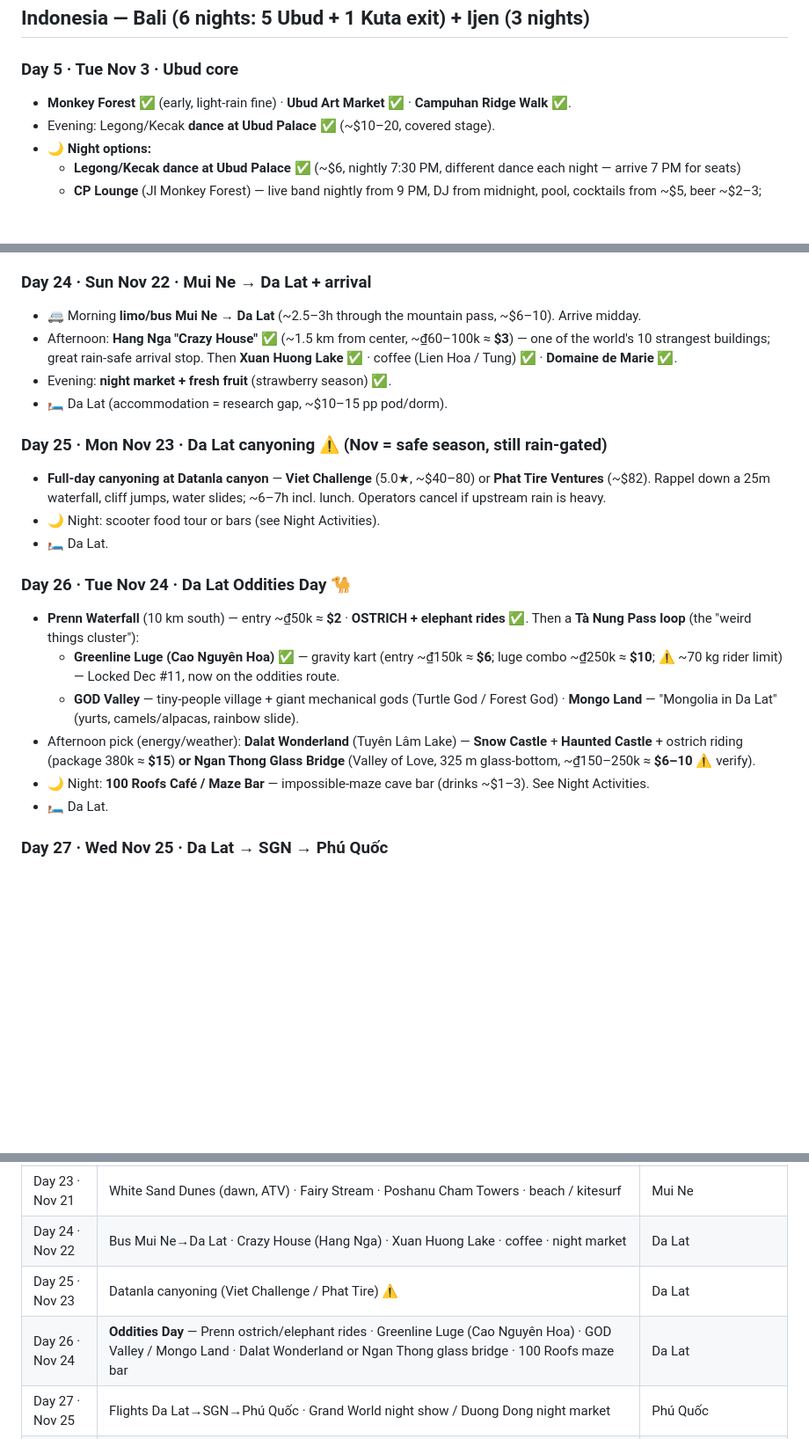
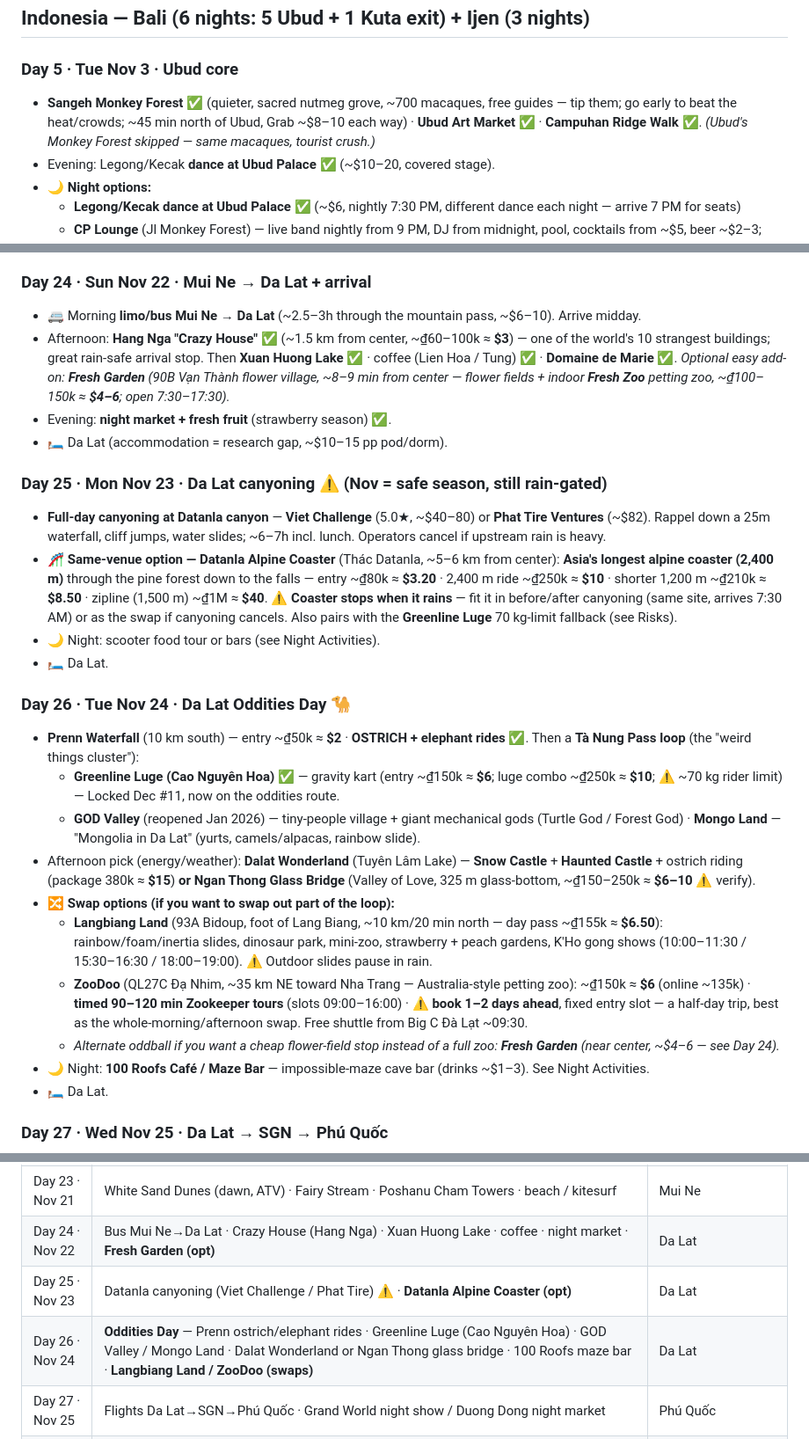
Before and after one commit to norbertocaires/SE-Asia-2026, a Markdown page: README.md, 3 parts joined by grey strips. Shown at 88% size. Drawn GitHub-style; blank space fills up the shorter version.

```diff
--- a/README.md
+++ b/README.md
@@ -78,7 +78,7 @@ Legend: ✅ = rain-safe · ⚠️ = rain/sea-risky (needs buffer) · 🛏️ = o
 ## Indonesia — Bali (6 nights: 5 Ubud + 1 Kuta exit) + Ijen (3 nights)
 
 ### Day 5 · Tue Nov 3 · Ubud core
-- **Monkey Forest** ✅ (early, light-rain fine) · **Ubud Art Market** ✅ · **Campuhan Ridge Walk** ✅.
+- **Sangeh Monkey Forest** ✅ (quieter, sacred nutmeg grove, ~700 macaques, free guides — tip them; go early to beat the heat/crowds; ~45 min north of Ubud, Grab ~$8–10 each way) · **Ubud Art Market** ✅ · **Campuhan Ridge Walk** ✅. *(Ubud's Monkey Forest skipped — same macaques, tourist crush.)*
 - Evening: Legong/Kecak **dance at Ubud Palace** ✅ (~$10–20, covered stage).
 - 🌙 **Night options:**
   - **Legong/Kecak dance at Ubud Palace** ✅ (~$6, nightly 7:30 PM, different dance each night — arrive 7 PM for seats)
@@ -213,20 +224,25 @@ Legend: ✅ = rain-safe · ⚠️ = rain/sea-risky (needs buffer) · 🛏️ = o
 
 ### Day 24 · Sun Nov 22 · Mui Ne → Da Lat + arrival
 - 🚐 Morning **limo/bus Mui Ne → Da Lat** (~2.5–3h through the mountain pass, ~$6–10). Arrive midday.
-- Afternoon: **Hang Nga "Crazy House"** ✅ (~1.5 km from center, ~₫60–100k ≈ **$3**) — one of the world's 10 strangest buildings; great rain-safe arrival stop. Then **Xuan Huong Lake** ✅ · coffee (Lien Hoa / Tung) ✅ · **Domaine de Marie** ✅.
+- Afternoon: **Hang Nga "Crazy House"** ✅ (~1.5 km from center, ~₫60–100k ≈ **$3**) — one of the world's 10 strangest buildings; great rain-safe arrival stop. Then **Xuan Huong Lake** ✅ · coffee (Lien Hoa / Tung) ✅ · **Domaine de Marie** ✅. *Optional easy add-on: **Fresh Garden** (90B Vạn Thành flower village, ~8–9 min from center — flower fields + indoor **Fresh Zoo** petting zoo, ~₫100–150k ≈ **$4–6**; open 7:30–17:30).*
 - Evening: **night market + fresh fruit** (strawberry season) ✅.
 - 🛏️ Da Lat (accommodation = research gap, ~$10–15 pp pod/dorm).
 
 ### Day 25 · Mon Nov 23 · Da Lat canyoning ⚠️ (Nov = safe season, still rain-gated)
 - **Full-day canyoning at Datanla canyon** — **Viet Challenge** (5.0★, ~$40–80) or **Phat Tire Ventures** (~$82). Rappel down a 25m waterfall, cliff jumps, water slides; ~6–7h incl. lunch. Operators cancel if upstream rain is heavy.
+- 🎢 **Same-venue option — Datanla Alpine Coaster** (Thác Datanla, ~5–6 km from center): **Asia's longest alpine coaster (2,400 m)** through the pine forest down to the falls — entry ~₫80k ≈ **$3.20** · 2,400 m ride ~₫250k ≈ **$10** · shorter 1,200 m ~₫210k ≈ **$8.50** · zipline (1,500 m) ~₫1M ≈ **$40**. ⚠️ **Coaster stops when it rains** — fit it in before/after canyoning (same site, arrives 7:30 AM) or as the swap if canyoning cancels. Also pairs with the **Greenline Luge** 70 kg-limit fallback (see Risks).
 - 🌙 Night: scooter food tour or bars (see Night Activities).
 - 🛏️ Da Lat.
 
 ### Day 26 · Tue Nov 24 · Da Lat Oddities Day 🐪
 - **Prenn Waterfall** (10 km south) — entry ~₫50k ≈ **$2** · **OSTRICH + elephant rides** ✅. Then a **Tà Nung Pass loop** (the "weird things cluster"):
   - **Greenline Luge (Cao Nguyên Hoa)** ✅ — gravity kart (entry ~₫150k ≈ **$6**; luge combo ~₫250k ≈ **$10**; ⚠️ ~70 kg rider limit) — Locked Dec #11, now on the oddities route.
-  - **GOD Valley** — tiny-people village + giant mechanical gods (Turtle God / Forest God) · **Mongo Land** — "Mongolia in Da Lat" (yurts, camels/alpacas, rainbow slide).
+  - **GOD Valley** (reopened Jan 2026) — tiny-people village + giant mechanical gods (Turtle God / Forest God) · **Mongo Land** — "Mongolia in Da Lat" (yurts, camels/alpacas, rainbow slide).
 - Afternoon pick (energy/weather): **Dalat Wonderland** (Tuyên Lâm Lake) — **Snow Castle** + **Haunted Castle** + ostrich riding (package 380k ≈ **$15**) **or** **Ngan Thong Glass Bridge** (Valley of Love, 325 m glass-bottom, ~₫150–250k ≈ **$6–10** ⚠️ verify).
+- 🔀 **Swap options (if you want to swap out part of the loop):**
+  - **Langbiang Land** (93A Bidoup, foot of Lang Biang, ~10 km/20 min north — day pass ~₫155k ≈ **$6.50**): rainbow/foam/inertia slides, dinosaur park, mini-zoo, strawberry + peach gardens, K'Ho gong shows (10:00–11:30 / 15:30–16:30 / 18:00–19:00). ⚠️ Outdoor slides pause in rain.
+  - **ZooDoo** (QL27C Đạ Nhim, ~35 km NE toward Nha Trang — Australia-style petting zoo): ~₫150k ≈ **$6** (online ~135k) · **timed 90–120 min Zookeeper tours** (slots 09:00–16:00) · ⚠️ **book 1–2 days ahead**, fixed entry slot — a half-day trip, best as the whole-morning/afternoon swap. Free shuttle from Big C Đà Lạt ~09:30.
+  - *Alternate oddball if you want a cheap flower-field stop instead of a full zoo: **Fresh Garden** (near center, ~$4–6 — see Day 24).*
 - 🌙 Night: **100 Roofs Café / Maze Bar** — impossible-maze cave bar (drinks ~$1–3). See Night Activities.
 - 🛏️ Da Lat.
 
@@ -428,9 +444,9 @@ Legend: ✅ = rain-safe · ⚠️ = rain/sea-risky (needs buffer) · 🛏️ = o
 | Day 21 · Nov 19 | Bitexco Skydeck · Fine Arts Museum · spa (Sense Spa) · AO Show / rooftop ✅ | Ho Chi Minh City |
 | Day 22 · Nov 20 | Bus HCMC→Mui Ne (4–5h) · Mui Ne Beach / fishing village · Red Sand Dunes sunset | Mui Ne |
 | Day 23 · Nov 21 | White Sand Dunes (dawn, ATV) · Fairy Stream · Poshanu Cham Towers · beach / kitesurf | Mui Ne |
-| Day 24 · Nov 22 | Bus Mui Ne→Da Lat · Crazy House (Hang Nga) · Xuan Huong Lake · coffee · night market | Da Lat |
-| Day 25 · Nov 23 | Datanla canyoning (Viet Challenge / Phat Tire) ⚠️ | Da Lat |
-| Day 26 · Nov 24 | **Oddities Day** — Prenn ostrich/elephant rides · Greenline Luge (Cao Nguyên Hoa) · GOD Valley / Mongo Land · Dalat Wonderland or Ngan Thong glass bridge · 100 Roofs maze bar | Da Lat |
+| Day 24 · Nov 22 | Bus Mui Ne→Da Lat · Crazy House (Hang Nga) · Xuan Huong Lake · coffee · night market · **Fresh Garden (opt)** | Da Lat |
+| Day 25 · Nov 23 | Datanla canyoning (Viet Challenge / Phat Tire) ⚠️ · **Datanla Alpine Coaster (opt)** | Da Lat |
+| Day 26 · Nov 24 | **Oddities Day** — Prenn ostrich/elephant rides · Greenline Luge (Cao Nguyên Hoa) · GOD Valley / Mongo Land · Dalat Wonderland or Ngan Thong glass bridge · 100 Roofs maze bar · **Langbiang Land / ZooDoo (swaps)** | Da Lat |
 | Day 27 · Nov 25 | Flights Da Lat→SGN→Phú Quốc · Grand World night show / Duong Dong night market | Phú Quốc |
 | Day 28 · Nov 26 | Vinpearl Safari · Grand World + K-town / Teddy Bear lights ✅ | Phú Quốc |
 | Day 29 · Nov 27 | Phú Quốc buffer — beach · second United Center loop · night squid fishing (optional) ✅ | Phú Quốc |
```
Also changed, not shown: other parts of README.md (+17 -5 lines).
